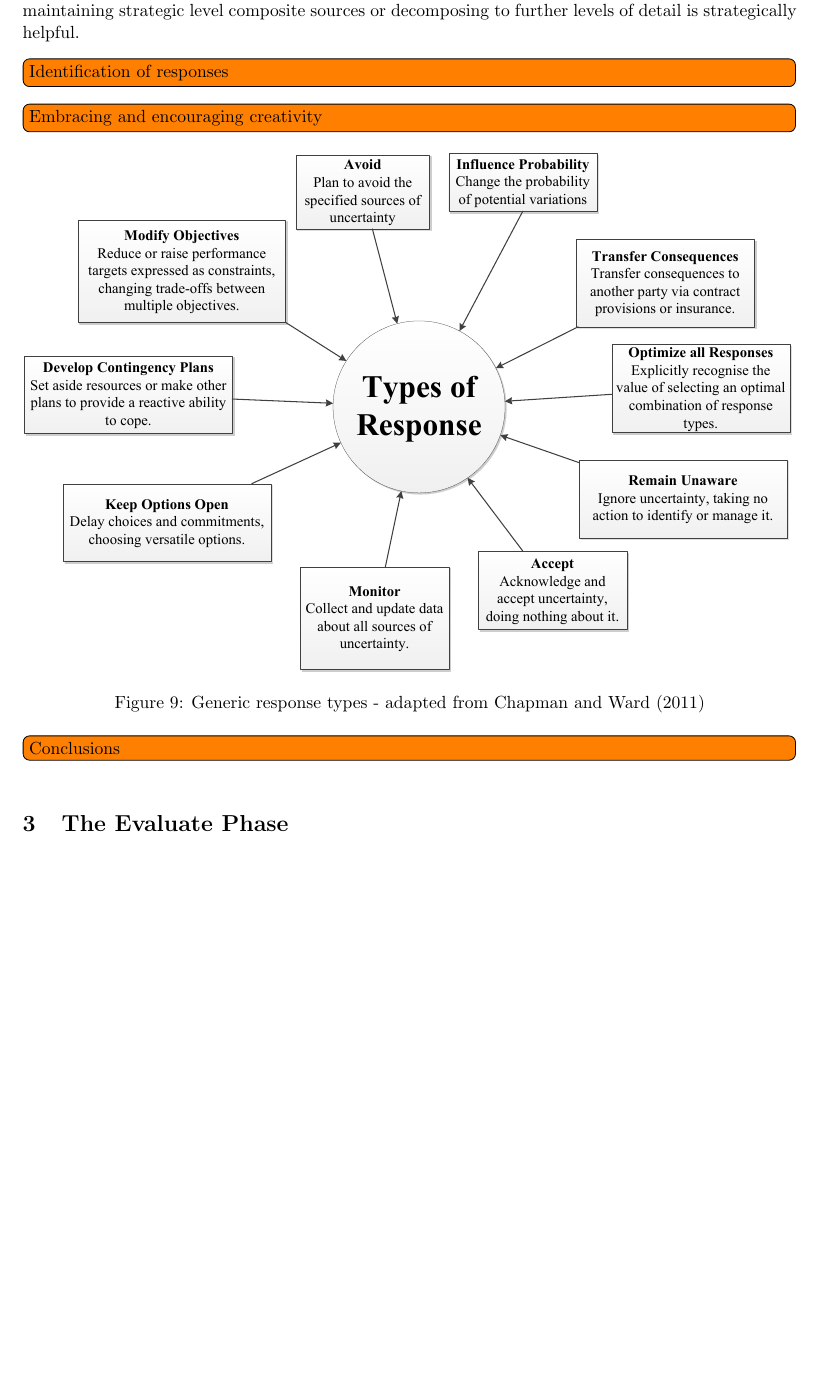
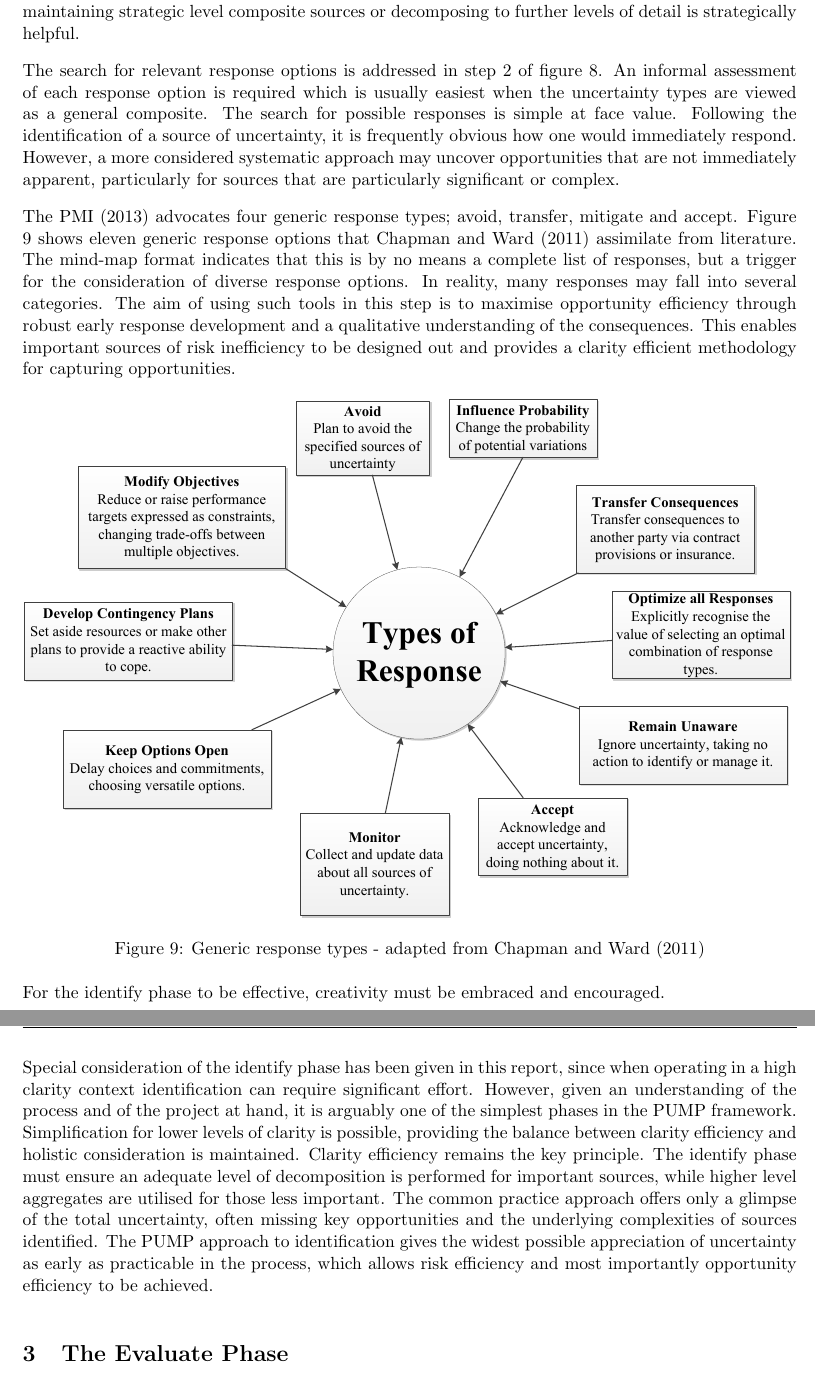
Before and after one commit to TheSmiff/MANG6143-TeX, a LaTeX document (ProjectRiskManagement.tex, which reads Pt2.tex): part of page 8 of 10 before the commit and two parts of pages 8 and 9 of 11 after it, the two joined at a grey line, cut so that both start at the same text, the shorter picture padded with empty space. Compiled offline with pdfLaTeX.

Commit message:
Nearly made it in section 2
Signed-off-by: TheSmiff <tjs1g10@ecs.soton.ac.uk>

```diff
--- a/Pt2.tex
+++ b/Pt2.tex
@@ -45,10 +45,18 @@ The process is shown in figure \ref{Figure:Identify}.
 The keyword in the process is `relevant'.
 The skill of the risk practitioner is in seeing where maintaining strategic level composite sources or decomposing to further levels of detail is strategically helpful.
 
+The search for relevant response options is addressed in step 2 of figure \ref{Figure:Identify}.
+An informal assessment of each response option is required which is usually easiest when the uncertainty types are viewed as a general composite.
+The search for possible responses is simple at face value.
+Following the identification of a source of uncertainty, it is frequently obvious how one would immediately respond.
+However, a more considered systematic approach may uncover opportunities that are not immediately apparent, particularly for sources that are particularly significant or complex.
 
-
-\inote{Identification of responses}
-\inote{Embracing and encouraging creativity}
+The \citet{pmi2013} advocates four generic response types; avoid, transfer, mitigate and accept.
+Figure \ref{Figure:ResponseTypes} shows eleven generic response options that \citet{chapman} assimilate from literature.
+The mind-map format indicates that this is by no means a complete list of responses, but a trigger for the consideration of diverse response options.
+In reality, many responses may fall into several categories.
+The aim of using such tools in this step is to maximise opportunity efficiency through robust early response development and a qualitative understanding of the consequences.
+This enables important sources of risk inefficiency to be designed out and provides a clarity efficient methodology for capturing opportunities.
 
 \begin{figure}[!h]
   \centering
@@ -57,4 +65,13 @@ The skill of the risk practitioner is in seeing where maintaining strategic leve
 \label{Figure:ResponseTypes}
 \end{figure}
 
-\inote{Conclusions}
+For the identify phase to be effective, creativity must be embraced and encouraged.
+
+
+Special consideration of the identify phase has been given in this report, since when operating in a high clarity context identification can require significant effort.
+However, given an understanding of the process and of the project at hand, it is arguably one of the simplest phases in the PUMP framework.
+Simplification for lower levels of clarity is possible, providing the balance between clarity efficiency and holistic consideration is maintained.
+Clarity efficiency remains the key principle.
+The identify phase must ensure an adequate level of decomposition is performed for important sources, while higher level aggregates are utilised for those less important.
+The common practice approach offers only a glimpse of the total uncertainty, often missing key opportunities and the underlying complexities of sources identified.
+The PUMP approach to identification gives the widest possible appreciation of uncertainty as early as practicable in the process, which allows risk efficiency and most importantly opportunity efficiency to be achieved.
```
Also changed, not shown: ProjectRiskManagement.pdf.
